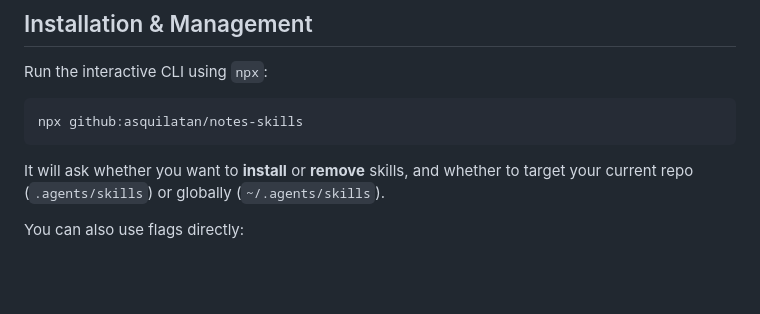
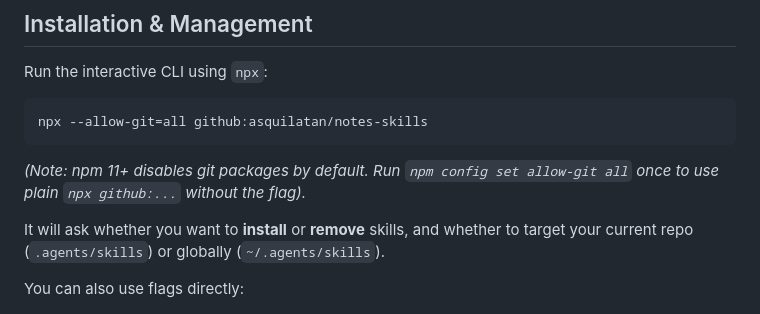
Before and after one commit to asquilatan/notes-skills, a Markdown page: README.md, the part around the change. GitHub-like rendering; blank space fills up the shorter version.

Commit message:
docs: document --allow-git=all requirement for npm 11+

````diff
--- a/README.md
+++ b/README.md
@@ -38,8 +38,10 @@ graph TD
 Run the interactive CLI using `npx`:
 
 ```bash
-npx github:asquilatan/notes-skills
+npx --allow-git=all github:asquilatan/notes-skills
 ```
+
+*(Note: npm 11+ disables git packages by default. Run `npm config set allow-git all` once to use plain `npx github:...` without the flag).*
 
 It will ask whether you want to **install** or **remove** skills, and whether to target your current repo (`.agents/skills`) or globally (`~/.agents/skills`).
 
````
